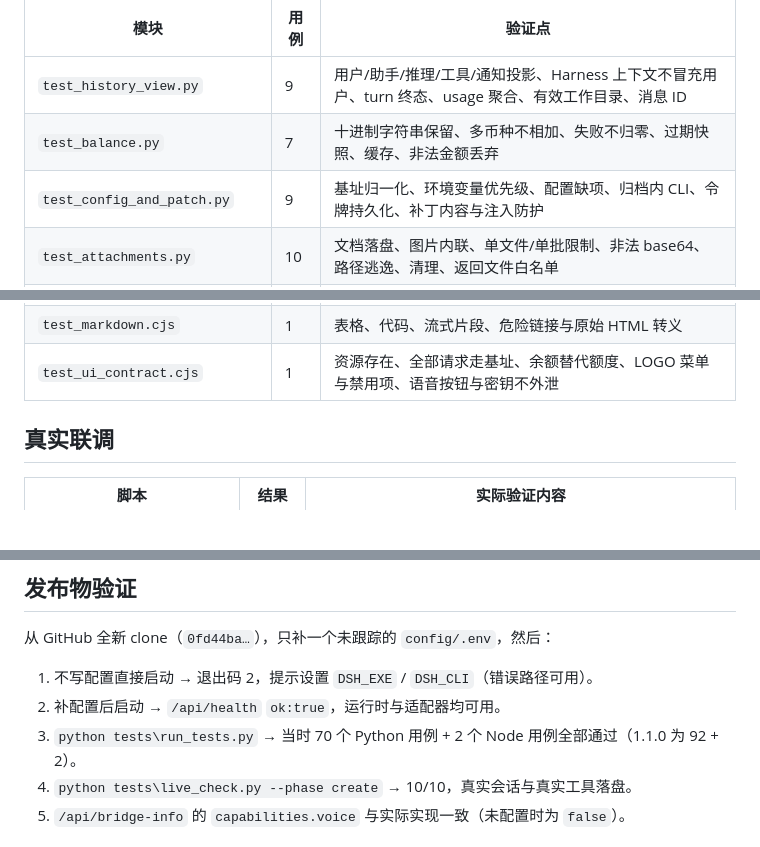
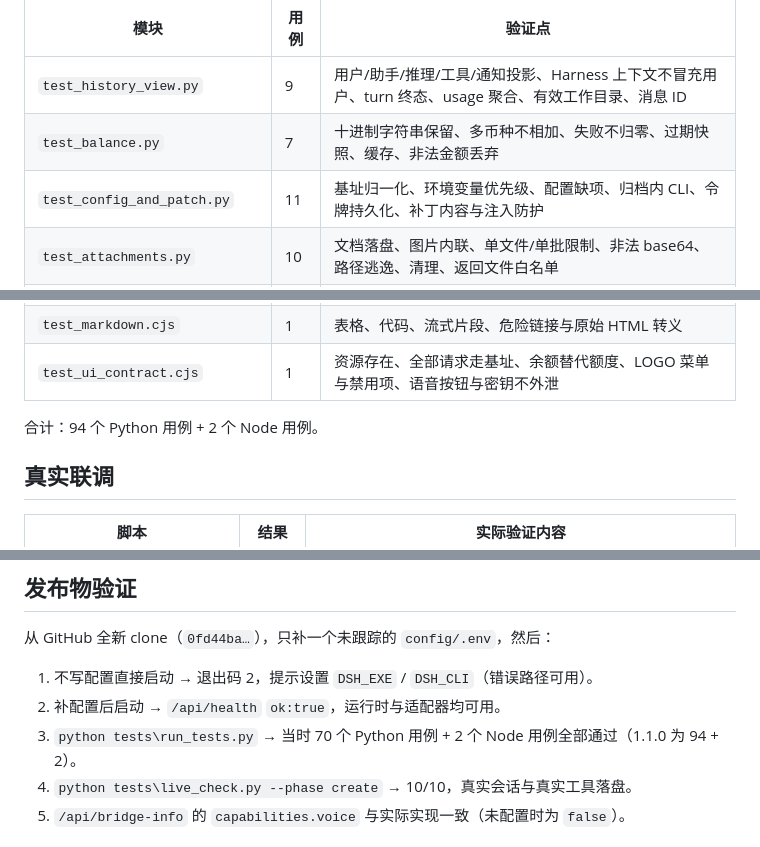
Before and after one commit to dizzynote-cell/deepseek-remote-bridge, a Markdown page: docs/verification.md, 3 parts joined by grey strips. GitHub-like rendering; blank space fills up the shorter version.

Commit message:
Keep the documented test counts exact (94 Python + 2 Node)

```diff
--- a/docs/verification.md
+++ b/docs/verification.md
@@ -25,7 +25,7 @@ python tests\run_tests.py
 |---|---|---|
 | `test_history_view.py` | 9 | 用户/助手/推理/工具/通知投影、Harness 上下文不冒充用户、turn 终态、usage 聚合、有效工作目录、消息 ID |
 | `test_balance.py` | 7 | 十进制字符串保留、多币种不相加、失败不归零、过期快照、缓存、非法金额丢弃 |
-| `test_config_and_patch.py` | 9 | 基址归一化、环境变量优先级、配置缺项、归档内 CLI、令牌持久化、补丁内容与注入防护 |
+| `test_config_and_patch.py` | 11 | 基址归一化、环境变量优先级、配置缺项、归档内 CLI、令牌持久化、补丁内容与注入防护 |
 | `test_attachments.py` | 10 | 文档落盘、图片内联、单文件/单批限制、非法 base64、路径逃逸、清理、返回文件白名单 |
 | `test_interactions.py` | 9 | 批准/提问整形、accept→`allowed-once`、拒绝、选项与自定义回答、空回答拒绝、revision、适配器失败 |
 | `test_tasks.py` | 9 | 占用→409 且不重发、发送失败不重试、resume 一次、终态映射、消息 ID 定位 turn、未完成标中断 |
@@ -34,6 +34,8 @@ python tests\run_tests.py
 | `test_public_distribution.py` | 7 | 私有路径/密钥/会话 ID 扫描、二进制排除、必需文件、`.gitignore`、许可与归属 |
 | `test_markdown.cjs` | 1 | 表格、代码、流式片段、危险链接与原始 HTML 转义 |
 | `test_ui_contract.cjs` | 1 | 资源存在、全部请求走基址、余额替代额度、LOGO 菜单与禁用项、语音按钮与密钥不外泄 |
+
+合计：94 个 Python 用例 + 2 个 Node 用例。
 
 ## 真实联调
 
@@ -85,7 +87,7 @@ python tests\run_tests.py
 
 1. 不写配置直接启动 → 退出码 2，提示设置 `DSH_EXE` / `DSH_CLI`（错误路径可用）。
 2. 补配置后启动 → `/api/health` `ok:true`，运行时与适配器均可用。
-3. `python tests\run_tests.py` → 当时 70 个 Python 用例 + 2 个 Node 用例全部通过（1.1.0 为 92 + 2）。
+3. `python tests\run_tests.py` → 当时 70 个 Python 用例 + 2 个 Node 用例全部通过（1.1.0 为 94 + 2）。
 4. `python tests\live_check.py --phase create` → 10/10，真实会话与真实工具落盘。
 5. `/api/bridge-info` 的 `capabilities.voice` 与实际实现一致（未配置时为 `false`）。
 
```
Also changed, not shown: README.md (+1 -1 lines).
